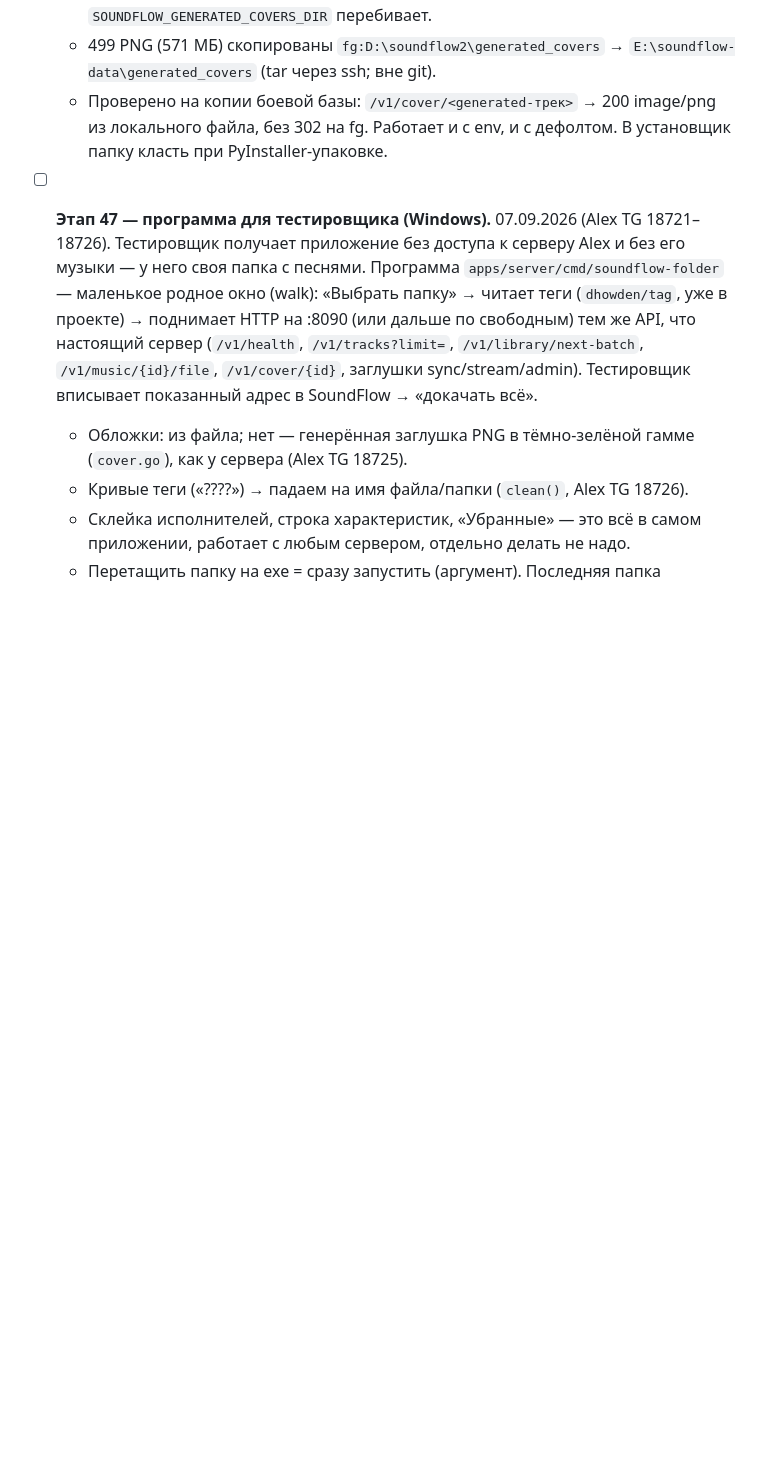
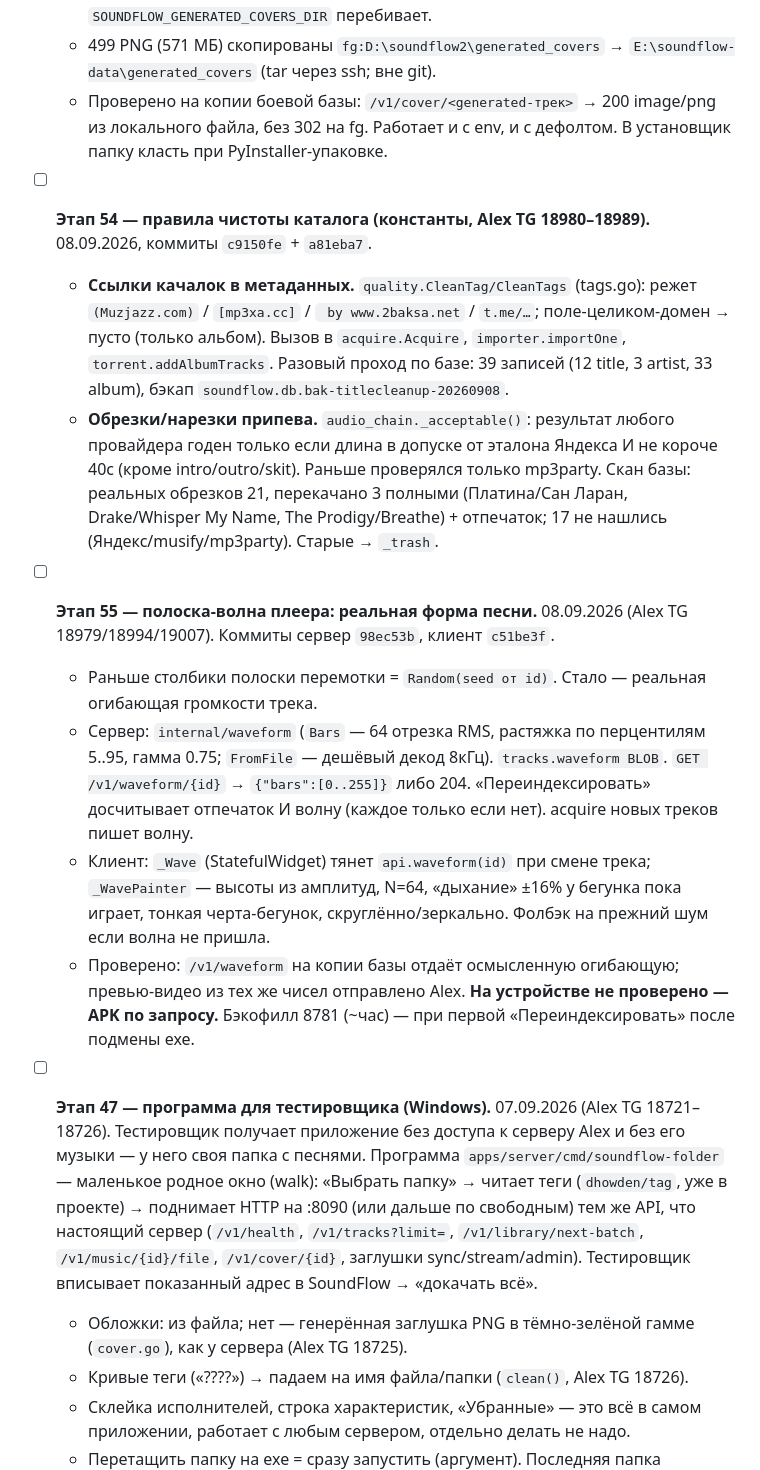
Before and after one commit to sanyamax13/soundflow-player, a Markdown page: docs/PROGRESS.md, the part around the change. Rendered like a GitHub page; blank space fills up the shorter version.

Commit message:
docs: этапы 54 (правила каталога) + 55 (полоска-волна)
Co-Authored-By: Claude Sonnet 5 <noreply@anthropic.com>
Claude-Session: https://claude.ai/code/session_01UQuPfhEmm4SeskdwJPPanB

```diff
--- a/docs/PROGRESS.md
+++ b/docs/PROGRESS.md
@@ -1372,6 +1372,39 @@
     image/png из локального файла, без 302 на fg. Работает и с env, и с
     дефолтом. В установщик папку класть при PyInstaller-упаковке.
 
+- [ ] **Этап 54 — правила чистоты каталога (константы, Alex TG 18980–18989).**
+  08.09.2026, коммиты `c9150fe` + `a81eba7`.
+  - **Ссылки качалок в метаданных.** `quality.CleanTag/CleanTags` (tags.go):
+    режет `(Muzjazz.com)` / `[mp3xa.cc]` / ` by www.2baksa.net` / `t.me/…`;
+    поле-целиком-домен → пусто (только альбом). Вызов в `acquire.Acquire`,
+    `importer.importOne`, `torrent.addAlbumTracks`. Разовый проход по базе:
+    39 записей (12 title, 3 artist, 33 album), бэкап
+    `soundflow.db.bak-titlecleanup-20260908`.
+  - **Обрезки/нарезки припева.** `audio_chain._acceptable()`: результат
+    любого провайдера годен только если длина в допуске от эталона Яндекса
+    И не короче 40с (кроме intro/outro/skit). Раньше проверялся только
+    mp3party. Скан базы: реальных обрезков 21, перекачано 3 полными
+    (Платина/Сан Ларан, Drake/Whisper My Name, The Prodigy/Breathe) +
+    отпечаток; 17 не нашлись (Яндекс/musify/mp3party). Старые → `_trash`.
+
+- [ ] **Этап 55 — полоска-волна плеера: реальная форма песни.** 08.09.2026
+  (Alex TG 18979/18994/19007). Коммиты сервер `98ec53b`, клиент `c51be3f`.
+  - Раньше столбики полоски перемотки = `Random(seed от id)`. Стало —
+    реальная огибающая громкости трека.
+  - Сервер: `internal/waveform` (`Bars` — 64 отрезка RMS, растяжка по
+    перцентилям 5..95, гамма 0.75; `FromFile` — дешёвый декод 8кГц).
+    `tracks.waveform BLOB`. `GET /v1/waveform/{id}` → `{"bars":[0..255]}`
+    либо 204. «Переиндексировать» досчитывает отпечаток И волну (каждое
+    только если нет). acquire новых треков пишет волну.
+  - Клиент: `_Wave` (StatefulWidget) тянет `api.waveform(id)` при смене
+    трека; `_WavePainter` — высоты из амплитуд, N=64, «дыхание» ±16% у
+    бегунка пока играет, тонкая черта-бегунок, скруглённо/зеркально.
+    Фолбэк на прежний шум если волна не пришла.
+  - Проверено: `/v1/waveform` на копии базы отдаёт осмысленную огибающую;
+    превью-видео из тех же чисел отправлено Alex. **На устройстве не
+    проверено — APK по запросу.** Бэкофилл 8781 (~час) — при первой
+    «Переиндексировать» после подмены exe.
+
 - [ ] **Этап 47 — программа для тестировщика (Windows).** 07.09.2026
   (Alex TG 18721–18726). Тестировщик получает приложение без доступа к серверу
   Alex и без его музыки — у него своя папка с песнями. Программа
```
